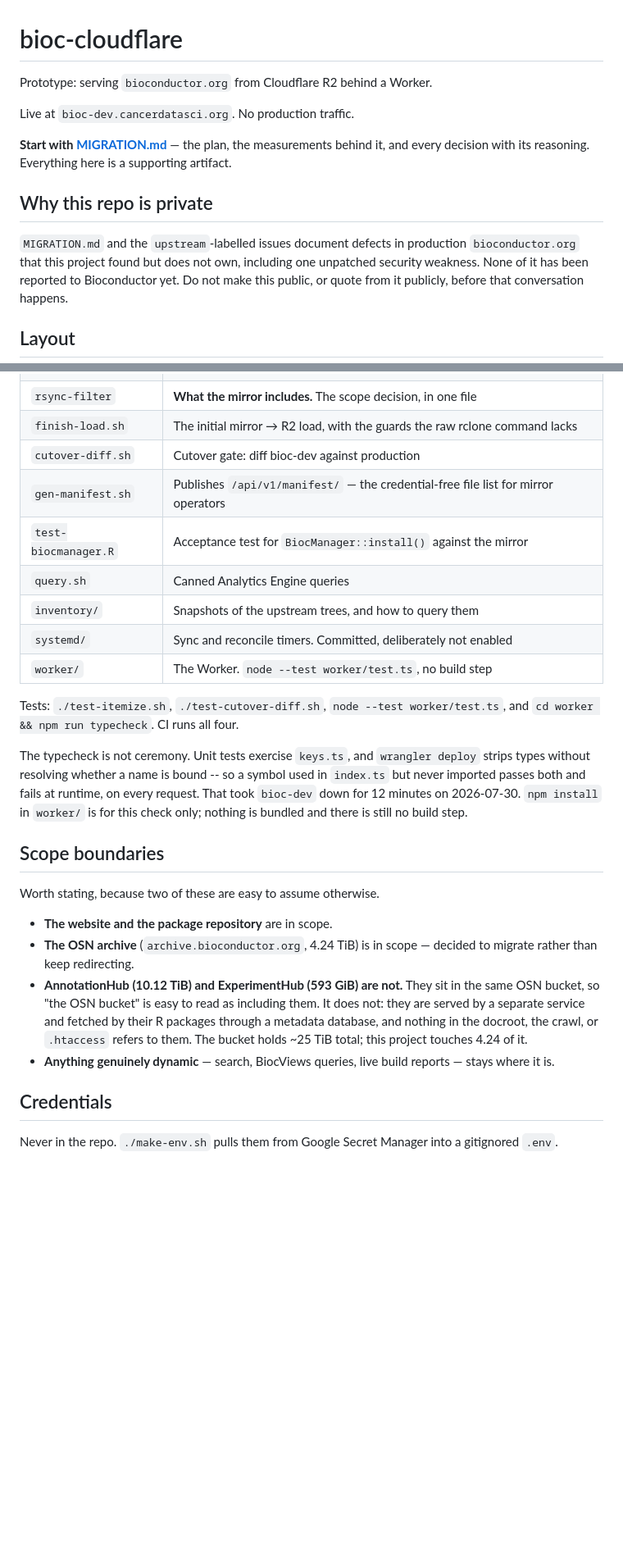
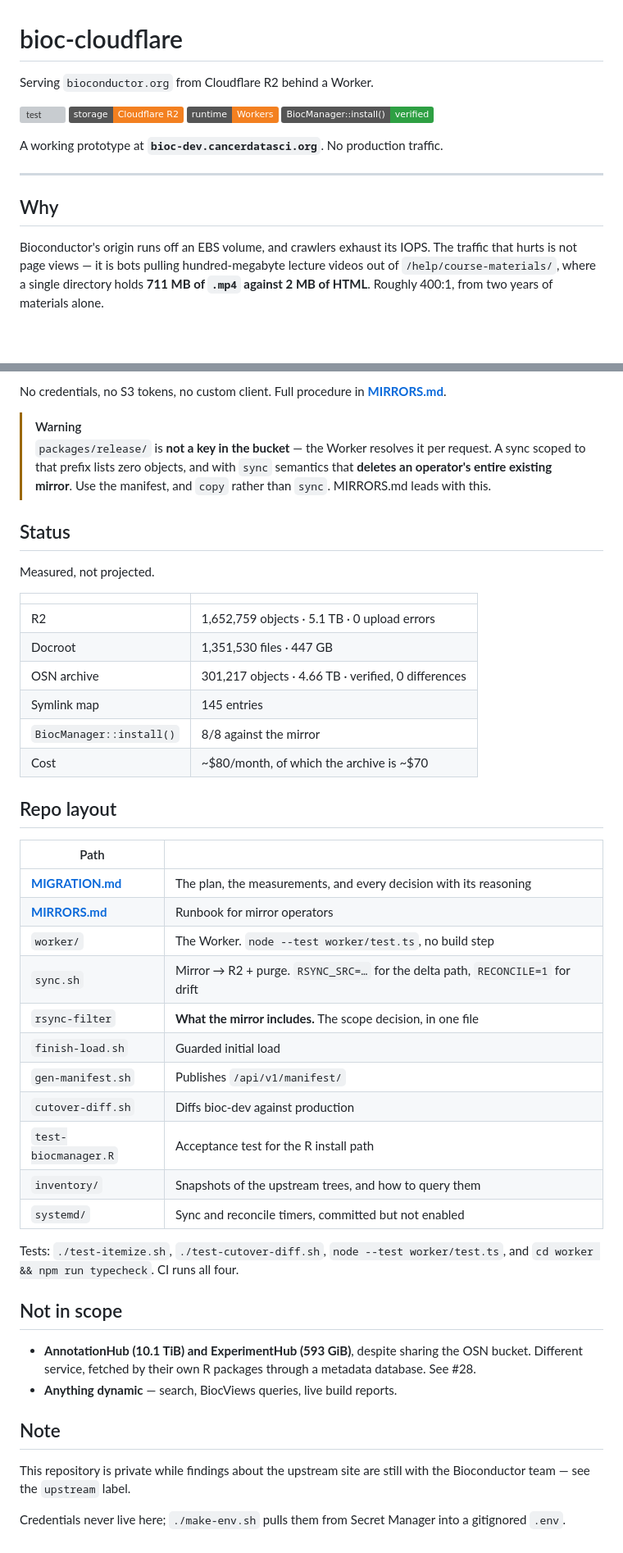
Before and after one commit to seandavi/bioc-infrastructure, a Markdown page: packages/edge/README.md, 2 parts joined by grey strips. Shown at 82% size. GitHub-like rendering; badges without logos; blank space fills up the shorter version; grey boxes are pictures that could not be loaded.

```diff
--- a/packages/edge/README.md
+++ b/packages/edge/README.md
@@ -1,18 +1,20 @@
 # bioc-cloudflare
 
-Prototype: serving `bioconductor.org` from Cloudflare R2 behind a Worker.
+Serving `bioconductor.org` from Cloudflare R2 behind a Worker.
 
-Live at `bioc-dev.cancerdatasci.org`. No production traffic.
+[![test](https://github.com/seandavi/bioc-cloudflare/actions/workflows/test.yml/badge.svg)](https://github.com/seandavi/bioc-cloudflare/actions/workflows/test.yml)
+![storage](https://img.shields.io/badge/storage-Cloudflare%20R2-F38020)
+![runtime](https://img.shields.io/badge/runtime-Workers-F38020)
+![BiocManager](https://img.shields.io/badge/BiocManager%3A%3Ainstall()-verified-2EA043)
 
-**Start with [MIGRATION.md](MIGRATION.md)** — the plan, the measurements behind it, and
-every decision with its reasoning. Everything here is a supporting artifact.
+A working prototype at **`bioc-dev.cancerdatasci.org`**. No production traffic.
 
-## Why this repo is private
+---
 
-`MIGRATION.md` and the `upstream`-labelled issues document defects in production
-`bioconductor.org` that this project found but does not own, including one unpatched
-security weakness. None of it has been reported to Bioconductor yet. Do not make this
-public, or quote from it publicly, before that conversation happens.
+## Why
 
-## Layout
+Bioconductor's origin runs off an EBS volume, and crawlers exhaust its IOPS. The traffic
+that hurts is not page views — it is bots pulling hundred-megabyte lecture videos out of
+`/help/course-materials/`, where a single directory holds **711 MB of `.mp4` against 2 MB
+of HTML**. Roughly 400:1, from two years of materials alone.
 
@@ -25,38 +124,53 @@ public, or quote from it publicly, before that conversation happens.
+No credentials, no S3 tokens, no custom client. Full procedure in **[MIRRORS.md](MIRRORS.md)**.
+
+> [!WARNING]
+> `packages/release/` is **not a key in the bucket** — the Worker resolves it per request.
+> A sync scoped to that prefix lists zero objects, and with `sync` semantics that
+> **deletes an operator's entire existing mirror**. Use the manifest, and `copy` rather
+> than `sync`. MIRRORS.md leads with this.
+
+## Status
+
+Measured, not projected.
+
+| | |
+|---|---|
+| R2 | 1,652,759 objects · 5.1 TB · 0 upload errors |
+| Docroot | 1,351,530 files · 447 GB |
+| OSN archive | 301,217 objects · 4.66 TB · verified, 0 differences |
+| Symlink map | 145 entries |
+| `BiocManager::install()` | 8/8 against the mirror |
+| Cost | ~$80/month, of which the archive is ~$70 |
+
+## Repo layout
+
+| Path | |
+|---|---|
+| **[MIGRATION.md](MIGRATION.md)** | The plan, the measurements, and every decision with its reasoning |
+| **[MIRRORS.md](MIRRORS.md)** | Runbook for mirror operators |
+| `worker/` | The Worker. `node --test worker/test.ts`, no build step |
+| `sync.sh` | Mirror → R2 + purge. `RSYNC_SRC=…` for the delta path, `RECONCILE=1` for drift |
 | `rsync-filter` | **What the mirror includes.** The scope decision, in one file |
-| `finish-load.sh` | The initial mirror → R2 load, with the guards the raw rclone command lacks |
-| `cutover-diff.sh` | Cutover gate: diff bioc-dev against production |
-| `gen-manifest.sh` | Publishes `/api/v1/manifest/` — the credential-free file list for mirror operators |
-| `test-biocmanager.R` | Acceptance test for `BiocManager::install()` against the mirror |
-| `query.sh` | Canned Analytics Engine queries |
+| `finish-load.sh` | Guarded initial load |
+| `gen-manifest.sh` | Publishes `/api/v1/manifest/` |
+| `cutover-diff.sh` | Diffs bioc-dev against production |
+| `test-biocmanager.R` | Acceptance test for the R install path |
 | `inventory/` | Snapshots of the upstream trees, and how to query them |
-| `systemd/` | Sync and reconcile timers. Committed, deliberately not enabled |
-| `worker/` | The Worker. `node --test worker/test.ts`, no build step |
+| `systemd/` | Sync and reconcile timers, committed but not enabled |
 
 Tests: `./test-itemize.sh`, `./test-cutover-diff.sh`, `node --test worker/test.ts`, and
 `cd worker && npm run typecheck`. CI runs all four.
 
-The typecheck is not ceremony. Unit tests exercise `keys.ts`, and `wrangler deploy`
-strips types without resolving whether a name is bound -- so a symbol used in `index.ts`
-but never imported passes both and fails at runtime, on every request. That took
-`bioc-dev` down for 12 minutes on 2026-07-30. `npm install` in `worker/` is for this
-check only; nothing is bundled and there is still no build step.
+## Not in scope
 
-## Scope boundaries
+- **AnnotationHub (10.1 TiB) and ExperimentHub (593 GiB)**, despite sharing the OSN bucket.
+  Different service, fetched by their own R packages through a metadata database. See #28.
+- **Anything dynamic** — search, BiocViews queries, live build reports.
 
-Worth stating, because two of these are easy to assume otherwise.
+## Note
 
-- **The website and the package repository** are in scope.
-- **The OSN archive** (`archive.bioconductor.org`, 4.24 TiB) is in scope — decided to
-  migrate rather than keep redirecting.
-- **AnnotationHub (10.12 TiB) and ExperimentHub (593 GiB) are not.** They sit in the same
-  OSN bucket, so "the OSN bucket" is easy to read as including them. It does not: they are
-  served by a separate service and fetched by their R packages through a metadata
-  database, and nothing in the docroot, the crawl, or `.htaccess` refers to them. The
-  bucket holds ~25 TiB total; this project touches 4.24 of it.
-- **Anything genuinely dynamic** — search, BiocViews queries, live build reports — stays
-  where it is.
+This repository is private while findings about the upstream site are still with the
+Bioconductor team — see the `upstream` label.
 
-## Credentials
-
-Never in the repo. `./make-env.sh` pulls them from Google Secret Manager into a
+Credentials never live here; `./make-env.sh` pulls them from Secret Manager into a
 gitignored `.env`.
```
Also changed, not shown: other parts of packages/edge/README.md (+102 -5 lines).
